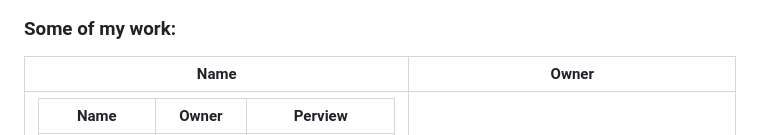
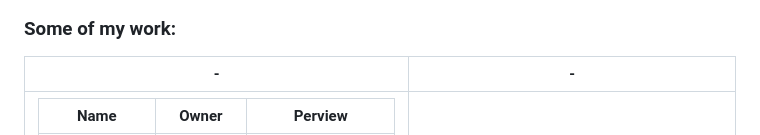
Before and after one commit to zakeri-dev/zakeri-dev, a Markdown page: README.md, the part around the change. Rendered like a GitHub page.

```diff
--- a/README.md
+++ b/README.md
@@ -31,8 +31,8 @@ Expert in jurisprudence and principles, Motivated and experienced web developer
 <table>
   <thead align="center">
     <tr border: none;>
-      <td><b>Name</b></td>
-      <td><b>Owner</b></td>
+      <td><b>-</b></td>
+      <td><b>-</b></td>
     </tr>
   </thead>
   <tbody>
```
